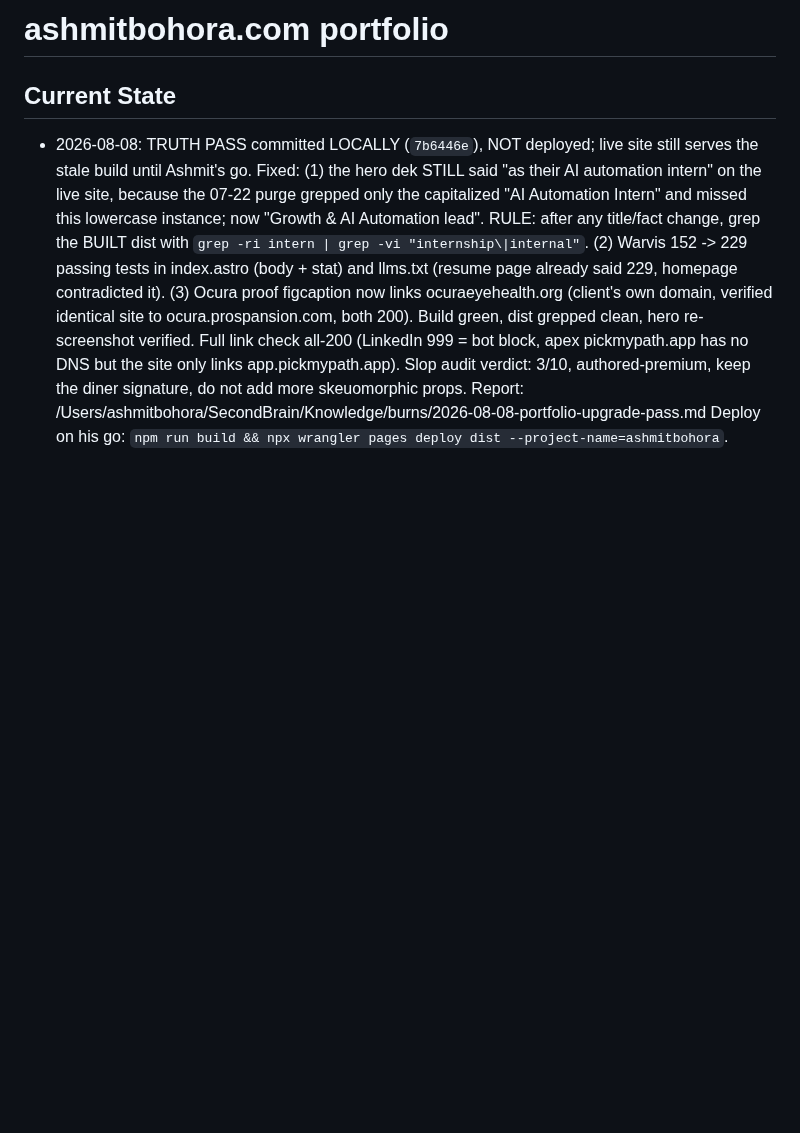
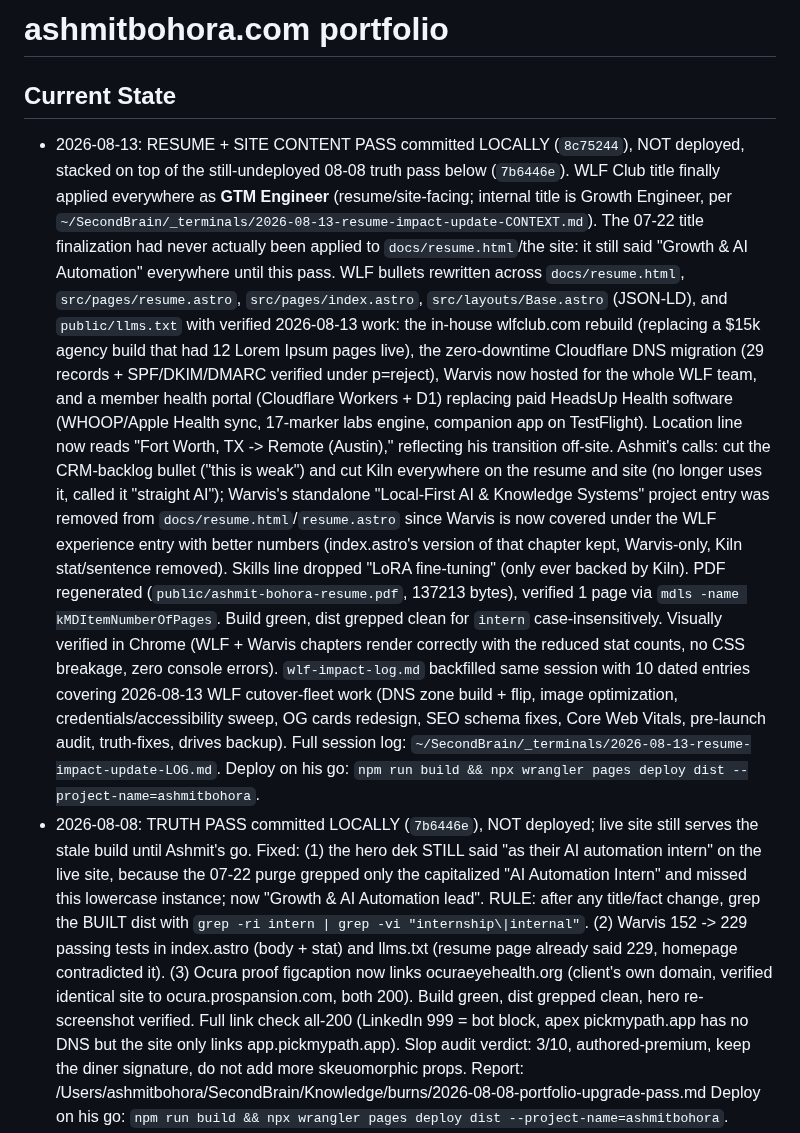
Before and after one commit to ashmitbohora/portfolio, a Markdown page: CLAUDE.md, the part around the change. Drawn GitHub-style; blank space fills up the shorter version.

Commit message:
Docs: update Current State for the resume + site content pass
Co-Authored-By: Claude Sonnet 5 <noreply@anthropic.com>
Claude-Session: https://claude.ai/code/session_01U3yqCMScetz3rT3KDmTATH

```diff
--- a/CLAUDE.md
+++ b/CLAUDE.md
@@ -1,6 +1,33 @@
 # ashmitbohora.com portfolio
 
 ## Current State
+- 2026-08-13: RESUME + SITE CONTENT PASS committed LOCALLY (`8c75244`), NOT deployed, stacked on
+  top of the still-undeployed 08-08 truth pass below (`7b6446e`). WLF Club title finally applied
+  everywhere as **GTM Engineer** (resume/site-facing; internal title is Growth Engineer, per
+  `~/SecondBrain/_terminals/2026-08-13-resume-impact-update-CONTEXT.md`). The 07-22 title
+  finalization had never actually been applied to `docs/resume.html`/the site: it still said
+  "Growth & AI Automation" everywhere until this pass. WLF bullets rewritten across
+  `docs/resume.html`, `src/pages/resume.astro`, `src/pages/index.astro`, `src/layouts/Base.astro`
+  (JSON-LD), and `public/llms.txt` with verified 2026-08-13 work: the in-house wlfclub.com rebuild
+  (replacing a $15k agency build that had 12 Lorem Ipsum pages live), the zero-downtime Cloudflare
+  DNS migration (29 records + SPF/DKIM/DMARC verified under p=reject), Warvis now hosted for the
+  whole WLF team, and a member health portal (Cloudflare Workers + D1) replacing paid HeadsUp
+  Health software (WHOOP/Apple Health sync, 17-marker labs engine, companion app on TestFlight).
+  Location line now reads "Fort Worth, TX -> Remote (Austin)," reflecting his transition off-site.
+  Ashmit's calls: cut the CRM-backlog bullet ("this is weak") and cut Kiln everywhere on the resume
+  and site (no longer uses it, called it "straight AI"); Warvis's standalone "Local-First AI &
+  Knowledge Systems" project entry was removed from `docs/resume.html`/`resume.astro` since Warvis
+  is now covered under the WLF experience entry with better numbers (index.astro's version of that
+  chapter kept, Warvis-only, Kiln stat/sentence removed). Skills line dropped "LoRA fine-tuning"
+  (only ever backed by Kiln). PDF regenerated (`public/ashmit-bohora-resume.pdf`, 137213 bytes),
+  verified 1 page via `mdls -name kMDItemNumberOfPages`. Build green, dist grepped clean for
+  `intern` case-insensitively. Visually verified in Chrome (WLF + Warvis chapters render correctly
+  with the reduced stat counts, no CSS breakage, zero console errors). `wlf-impact-log.md` backfilled
+  same session with 10 dated entries covering 2026-08-13 WLF cutover-fleet work (DNS zone build +
+  flip, image optimization, credentials/accessibility sweep, OG cards redesign, SEO schema fixes,
+  Core Web Vitals, pre-launch audit, truth-fixes, drives backup). Full session log:
+  `~/SecondBrain/_terminals/2026-08-13-resume-impact-update-LOG.md`. Deploy on his go:
+  `npm run build && npx wrangler pages deploy dist --project-name=ashmitbohora`.
 - 2026-08-08: TRUTH PASS committed LOCALLY (`7b6446e`), NOT deployed; live site still serves the
   stale build until Ashmit's go. Fixed: (1) the hero dek STILL said "as their AI automation intern"
   on the live site, because the 07-22 purge grepped only the capitalized "AI Automation Intern" and
```
